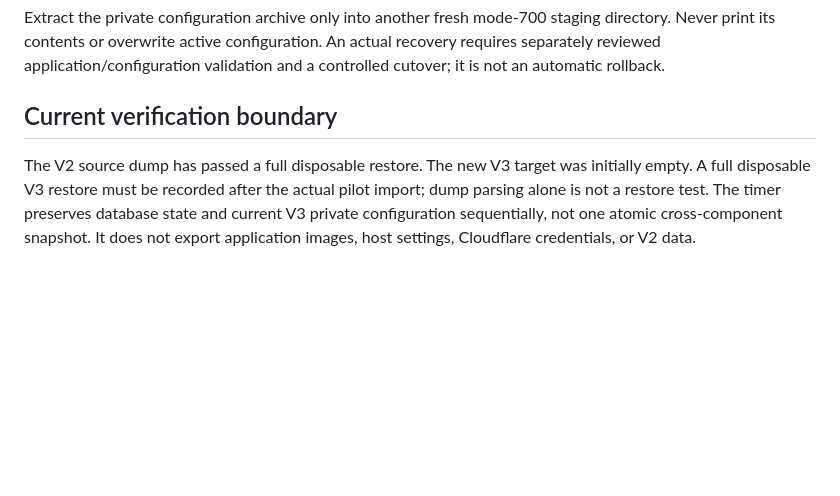
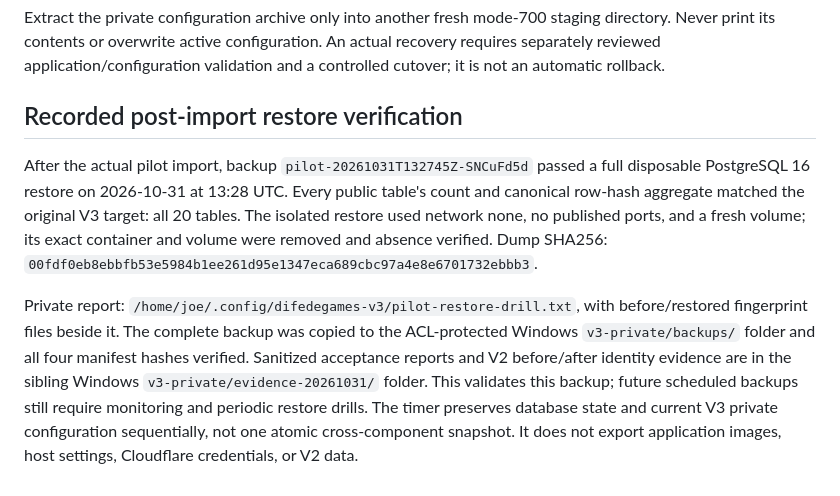
Before and after one commit to randjcoding/difedegames, a Markdown page: v3/BACKUP_RECOVERY.md, the part around the change. Drawn GitHub-style; blank space fills up the shorter version.

Commit message:
Record verified pilot import and off-server restore evidence

```diff
--- a/v3/BACKUP_RECOVERY.md
+++ b/v3/BACKUP_RECOVERY.md
@@ -71,11 +71,23 @@ staging directory. Never print its contents or overwrite active configuration.
 An actual recovery requires separately reviewed application/configuration
 validation and a controlled cutover; it is not an automatic rollback.
 
-## Current verification boundary
+## Recorded post-import restore verification
 
-The V2 source dump has passed a full disposable restore. The new V3 target was
-initially empty. A full disposable V3 restore must be recorded after the actual
-pilot import; dump parsing alone is not a restore test. The timer preserves
+After the actual pilot import, backup
+`pilot-20261031T132745Z-SNCuFd5d` passed a full disposable PostgreSQL 16 restore
+on 2026-10-31 at 13:28 UTC. Every public table's count and canonical row-hash
+aggregate matched the original V3 target: all 20 tables. The isolated restore
+used network none, no published ports, and a fresh volume; its exact container
+and volume were removed and absence verified. Dump SHA256:
+`00fdf0eb8ebbfb53e5984b1ee261d95e1347eca689cbc97a4e8e6701732ebbb3`.
+
+Private report: `/home/joe/.config/difedegames-v3/pilot-restore-drill.txt`, with
+before/restored fingerprint files beside it. The complete backup was copied to
+the ACL-protected Windows `v3-private/backups/` folder and all four manifest
+hashes verified. Sanitized acceptance reports and V2 before/after identity
+evidence are in the sibling Windows `v3-private/evidence-20261031/` folder.
+This validates this backup; future scheduled backups still require monitoring
+and periodic restore drills. The timer preserves
 database state and current V3 private configuration sequentially, not one atomic
 cross-component snapshot. It does not export application images, host settings,
 Cloudflare credentials, or V2 data.
```
Also changed, not shown: v3/PILOT_DEPLOYMENT.md (+6 -0 lines).
